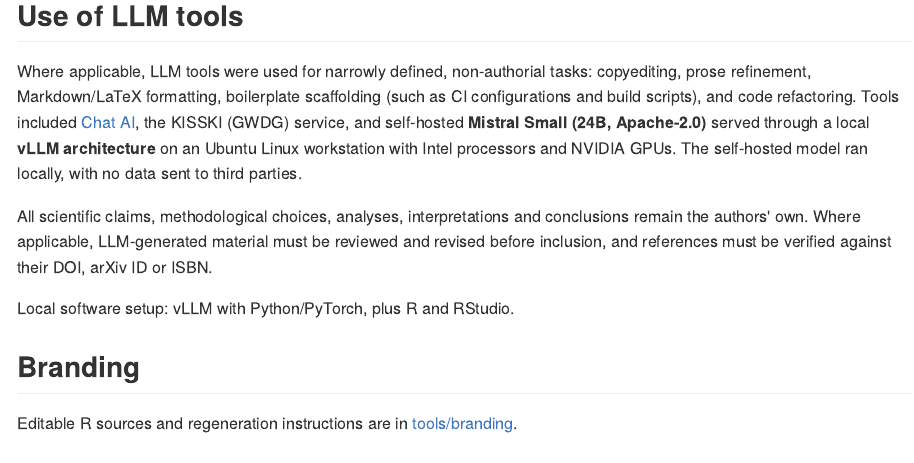
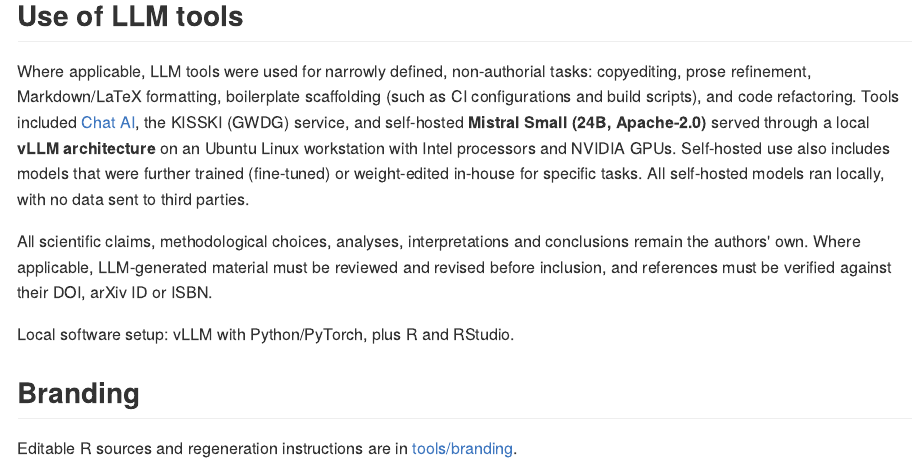
Before and after one commit to CTTIR/cellspecR, an R Markdown document (README.Rmd): the page in a window 1100 px wide, from 2580 px down. The pictures show the output file README.md that the author committed with the source, drawn offline in the style of GitHub; badge pictures from the web are left out.

Commit message:
Mention fine-tuned and weight-edited local models in the LLM statement

```diff
--- a/README.Rmd
+++ b/README.Rmd
@@ -112,8 +112,9 @@ copyediting, prose refinement, Markdown/LaTeX formatting, boilerplate scaffoldin
 [Chat AI](https://kisski.gwdg.de/leistungen/2-02-llm-service/), the KISSKI
 (GWDG) service, and self-hosted **Mistral Small (24B, Apache-2.0)** served through
 a local **vLLM architecture** on an Ubuntu Linux workstation with Intel
-processors and NVIDIA GPUs. The self-hosted model ran locally, with no data sent
-to third parties.
+processors and NVIDIA GPUs. Self-hosted use also includes models that were
+further trained (fine-tuned) or weight-edited in-house for specific tasks.
+All self-hosted models ran locally, with no data sent to third parties.
 
 All scientific claims, methodological choices, analyses, interpretations and
 conclusions remain the authors' own. Where applicable, LLM-generated material
```
Also changed, not shown: README.md.
